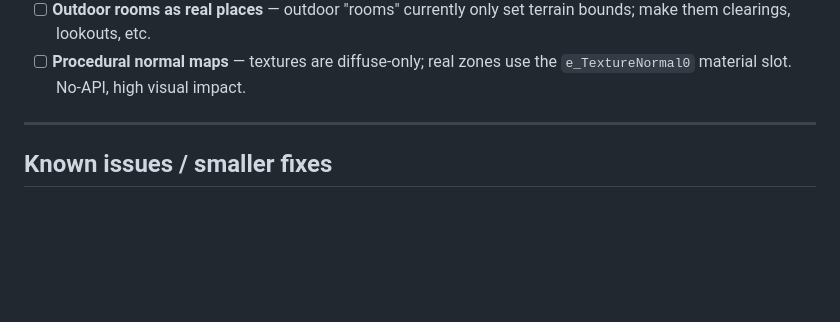
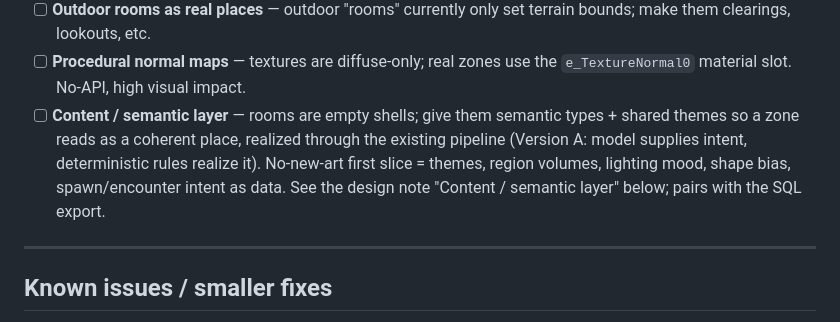
Before and after one commit to findar/eq_s3d, a Markdown page: ROADMAP.md, the part around one of its changes. GitHub-like rendering; blank space fills up the shorter version.

```diff
--- a/ROADMAP.md
+++ b/ROADMAP.md
@@ -89,6 +89,12 @@ The phase that turns a one-shot generator into an iterative tool.
       bounds; make them clearings, lookouts, etc.
 - [ ] **Procedural normal maps** — textures are diffuse-only; real zones use the
       `e_TextureNormal0` material slot. No-API, high visual impact.
+- [ ] **Content / semantic layer** — rooms are empty shells; give them semantic
+      types + shared themes so a zone reads as a coherent place, realized through
+      the existing pipeline (Version A: model supplies intent, deterministic
+      rules realize it). No-new-art first slice = themes, region volumes,
+      lighting mood, shape bias, spawn/encounter intent as data. See the design
+      note "Content / semantic layer" below; pairs with the SQL export.
 
 ---
 
```
Also changed, not shown: other parts of ROADMAP.md (+84 -0 lines).
